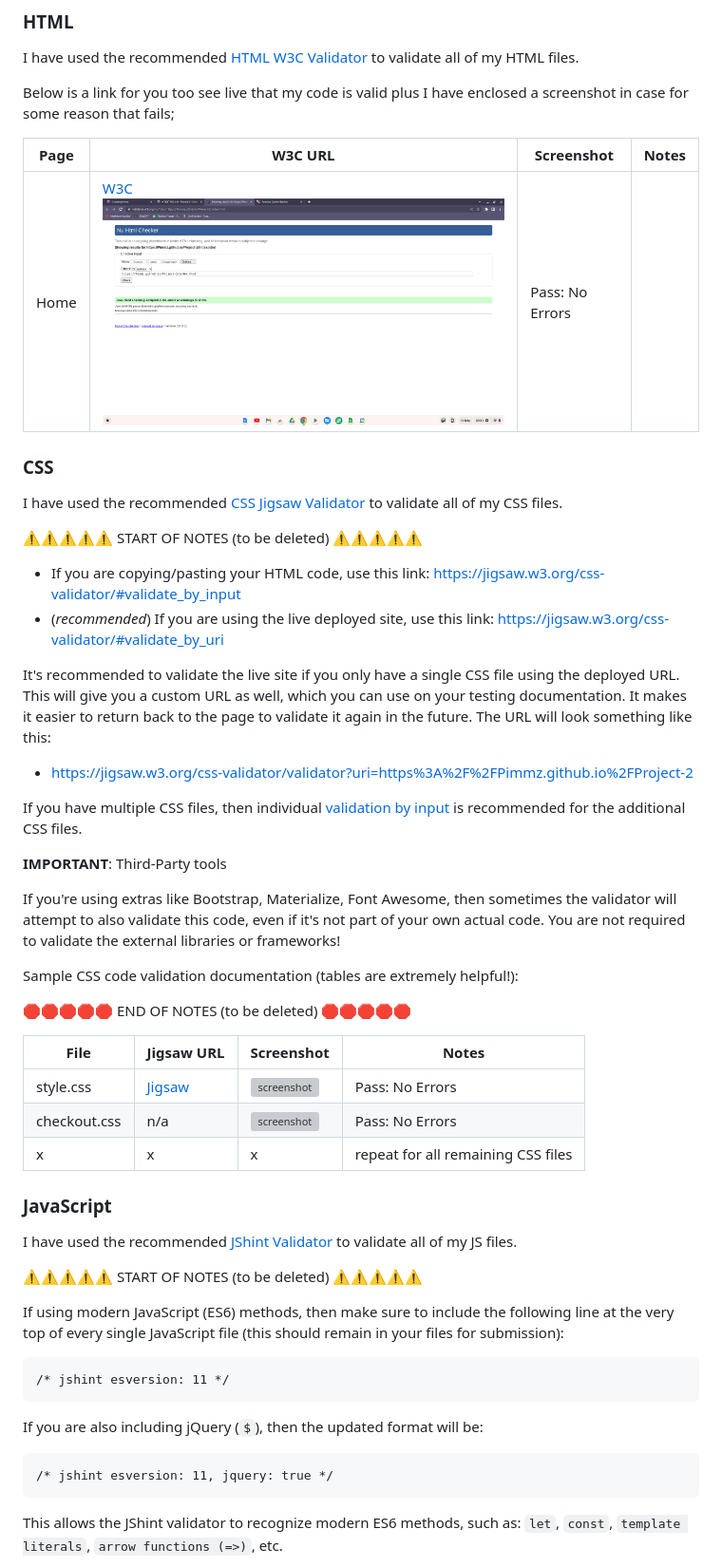
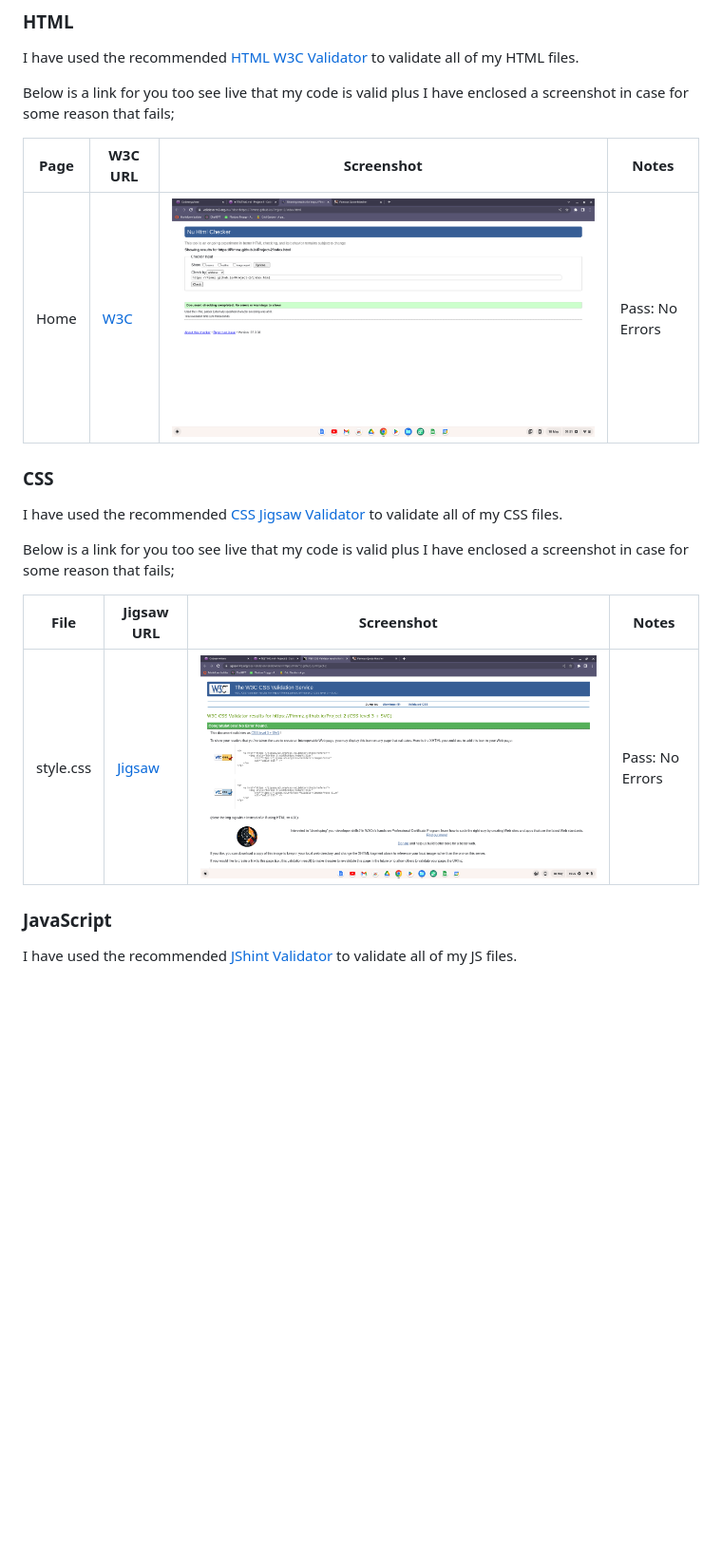
Before and after one commit to Pimmz/Project-2, a Markdown page: TESTING.md, the part around the change printed below. Shown: that part at 95% size. Drawn GitHub-style; pictures changed too: documentation/testing/testing-images/w3validator-css.png (added); blank space fills up the shorter version; grey boxes are pictures that could not be loaded.

Commit message:
Update the testing file with jshint test

```diff
--- a/TESTING.md
+++ b/TESTING.md
@@ -18,59 +18,22 @@ Below is a link for you too see live that my code is valid plus I have enclosed
 
 | Page | W3C URL | Screenshot | Notes |
 | --- | --- | --- | --- |
-| Home | [W3C](https://validator.w3.org/nu/?doc=https%3A%2F%2FPimmz.github.io%2FProject-2%2Findex.html)  ![screenshot](documentation/testing/testing-images/w3validator-html.png) | Pass: No Errors |
+| Home | [W3C](https://validator.w3.org/nu/?doc=https%3A%2F%2FPimmz.github.io%2FProject-2%2Findex.html) | ![screenshot](documentation/testing/testing-images/w3validator-html.png) | Pass: No Errors |
 
 
 ### CSS
 
 I have used the recommended [CSS Jigsaw Validator](https://jigsaw.w3.org/css-validator) to validate all of my CSS files.
 
-⚠️⚠️⚠️⚠️⚠️ START OF NOTES (to be deleted) ⚠️⚠️⚠️⚠️⚠️
+Below is a link for you too see live that my code is valid plus I have enclosed a screenshot in case for some reason that fails;
 
-- If you are copying/pasting your HTML code, use this link: https://jigsaw.w3.org/css-validator/#validate_by_input
-- (*recommended*) If you are using the live deployed site, use this link: https://jigsaw.w3.org/css-validator/#validate_by_uri
-
-It's recommended to validate the live site if you only have a single CSS file using the deployed URL.
-This will give you a custom URL as well, which you can use on your testing documentation.
-It makes it easier to return back to the page to validate it again in the future.
-The URL will look something like this:
-
-- https://jigsaw.w3.org/css-validator/validator?uri=https%3A%2F%2FPimmz.github.io%2FProject-2
-
-If you have multiple CSS files, then individual [validation by input](https://jigsaw.w3.org/css-validator/#validate_by_input)
-is recommended for the additional CSS files.
-
-**IMPORTANT**: Third-Party tools
-
-If you're using extras like Bootstrap, Materialize, Font Awesome, then sometimes the validator
-will attempt to also validate this code, even if it's not part of your own actual code.
-You are not required to validate the external libraries or frameworks!
-
-Sample CSS code validation documentation (tables are extremely helpful!):
-
-🛑🛑🛑🛑🛑 END OF NOTES (to be deleted) 🛑🛑🛑🛑🛑
 
 | File | Jigsaw URL | Screenshot | Notes |
 | --- | --- | --- | --- |
-| style.css | [Jigsaw](https://jigsaw.w3.org/css-validator/validator?uri=https%3A%2F%2FPimmz.github.io%2FProject-2) | ![screenshot](documentation/css-validation-style.png) | Pass: No Errors |
-| checkout.css | n/a | ![screenshot](documentation/css-validation-checkout.png) | Pass: No Errors |
-| x | x | x | repeat for all remaining CSS files |
+| style.css | [Jigsaw](https://jigsaw.w3.org/css-validator/validator?uri=https%3A%2F%2FPimmz.github.io%2FProject-2) | ![screenshot](documentation/testing/testing-images/w3validator-css.png) | Pass: No Errors |
+
 
 ### JavaScript
 
 I have used the recommended [JShint Validator](https://jshint.com) to validate all of my JS files.
 
-⚠️⚠️⚠️⚠️⚠️ START OF NOTES (to be deleted) ⚠️⚠️⚠️⚠️⚠️
-
-If using modern JavaScript (ES6) methods, then make sure to include the following
-line at the very top of every single JavaScript file (this should remain in your files for submission):
-
-    /* jshint esversion: 11 */
-
-If you are also including jQuery (`$`), then the updated format will be:
-
-    /* jshint esversion: 11, jquery: true */
-
-This allows the JShint validator to recognize modern ES6 methods, such as:
-`let`, `const`, `template literals`, `arrow functions (=>)`, etc.
-
```
Also changed, not shown: other parts of TESTING.md (+4 -21 lines), documentation/testing/testing-images/jshint.png (added), 1 other file.
